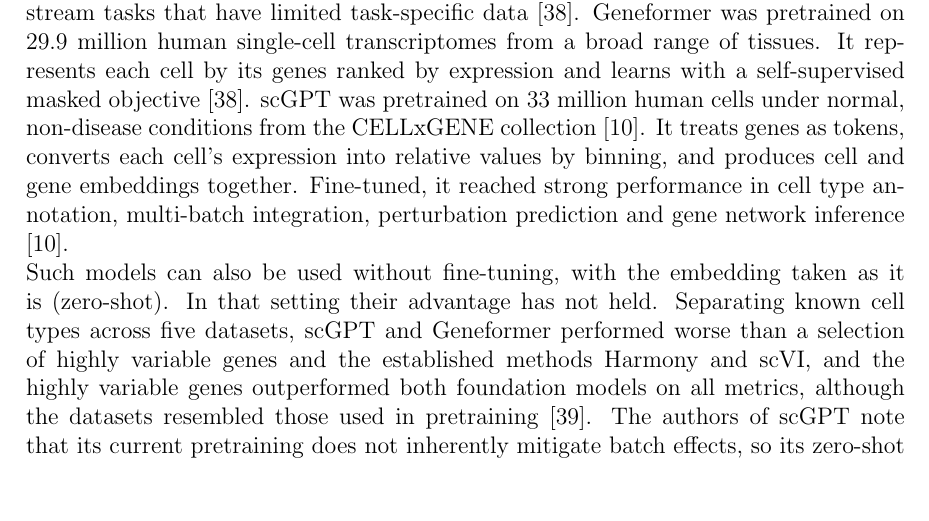
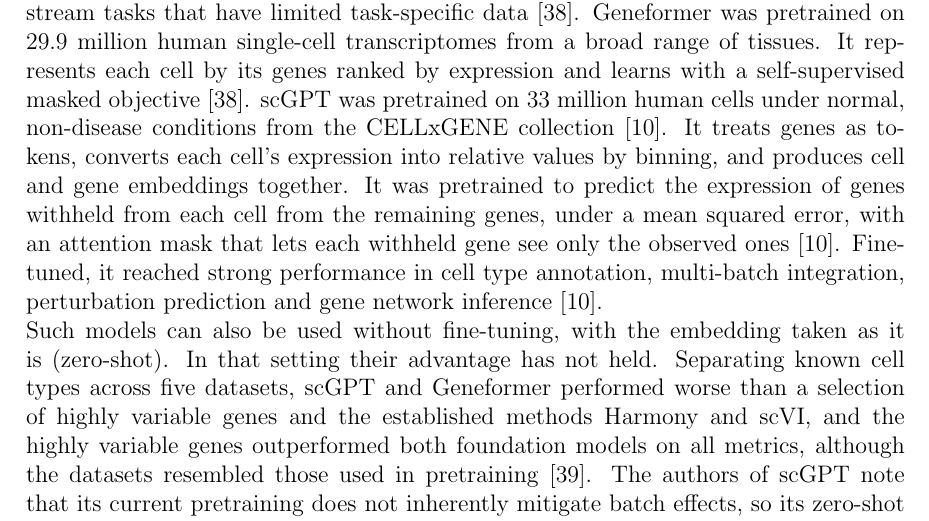
Before and after one commit to Sisistern123/OncoTox, a LaTeX thesis (report/main.tex, which reads report/sections/02b_background.tex): part of page 14 of 54, cut so that both start at the same text, the shorter picture padded with empty space. Compiled offline with pdfLaTeX.

Commit message:
report: background, added scgpt training objective

```diff
--- a/report/sections/02b_background.tex
+++ b/report/sections/02b_background.tex
@@ -285,7 +285,11 @@ broad range of tissues. It represents each cell by its genes ranked by expressio
 self-supervised masked objective \cite{theodoris2023}. scGPT was pretrained on 33 million human cells
 under normal, non-disease conditions from the CELLxGENE collection \cite{scgpt}. It treats genes as tokens,
 converts each cell's expression into relative values by binning, and produces cell and gene embeddings
-together. Fine-tuned, it reached strong performance in cell type annotation, multi-batch integration,
+together. It was pretrained to predict the expression of genes withheld from each cell from the
+remaining genes, under a mean squared error, with an attention mask that lets each withheld gene see
+only the observed ones \cite{scgpt}.
+% (Cui et al. 2024, Methods, "Learning objective for pretraining", Eq. 12, and "Attention mask for generative pretraining")
+Fine-tuned, it reached strong performance in cell type annotation, multi-batch integration,
 perturbation prediction and gene network inference \cite{scgpt}.
 
 Such models can also be used without fine-tuning, with the embedding taken as it is (zero-shot). In that
```
